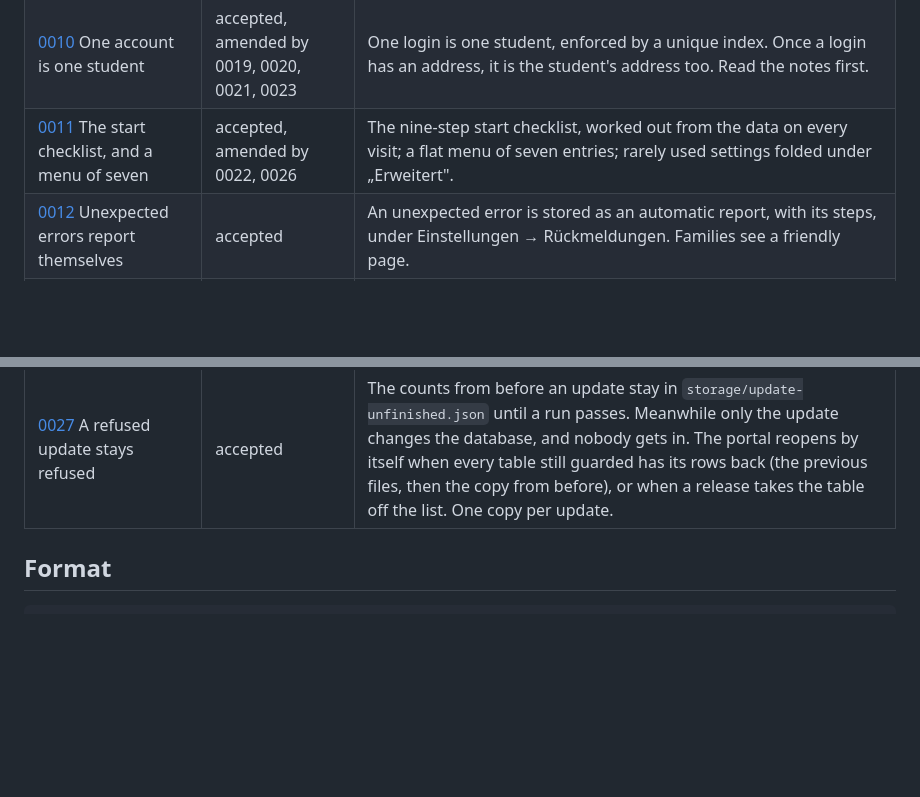
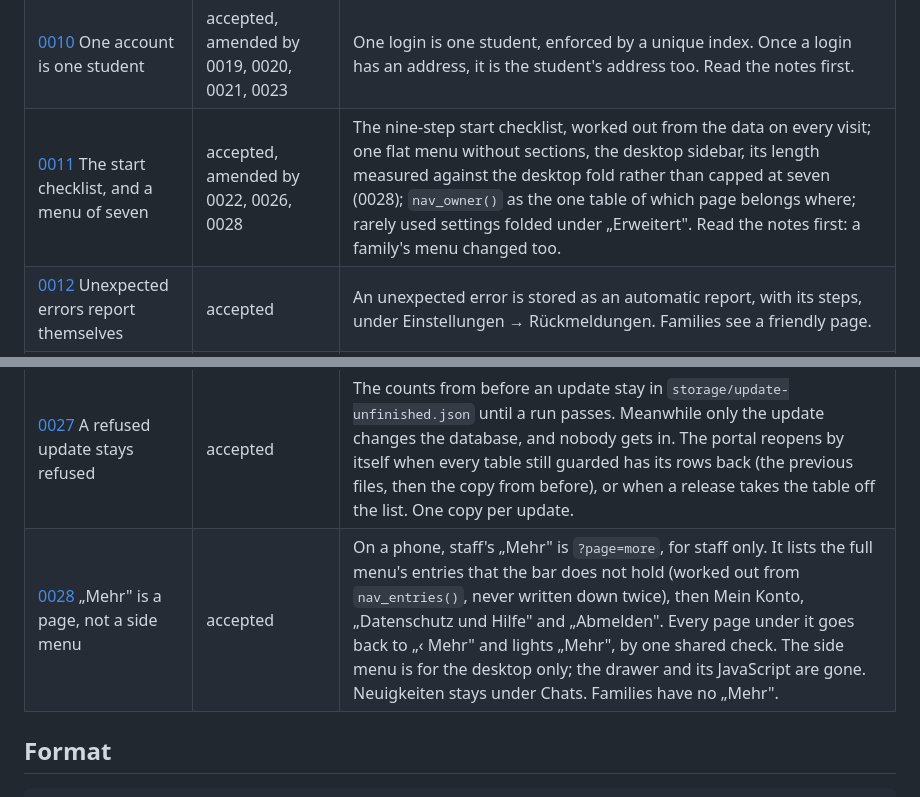
Before and after one commit to mangoman16/crmb, a Markdown page: docs/decisions/README.md, 2 parts joined by grey strips. Rendered like a GitHub page; blank space fills up the shorter version.

```diff
--- a/docs/decisions/README.md
+++ b/docs/decisions/README.md
@@ -30,7 +30,7 @@ in the same commit, the rows of the records it amends or supersedes included.
 | [0008](0008-the-portal-icon-is-an-upload-served-by-the-router.md) The portal icon is an upload | accepted | The icon is a square PNG uploaded under Einstellungen, kept in `storage/`, and served by the router at a versioned address. |
 | [0009](0009-problem-reports-carry-the-last-steps.md) Problem reports carry the last steps | accepted | „Etwas funktioniert nicht" sends the person's last eight steps, with what they typed and no secrets, to the administrators. Kept for the beta, and decided again when it ends (0026 §2). |
 | [0010](0010-one-account-is-one-student.md) One account is one student | accepted, amended by 0019, 0020, 0021, 0023 | One login is one student, enforced by a unique index. Once a login has an address, it is the student's address too. Read the notes first. |
-| [0011](0011-the-start-checklist-and-a-seven-entry-menu.md) The start checklist, and a menu of seven | accepted, amended by 0022, 0026 | The nine-step start checklist, worked out from the data on every visit; a flat menu of seven entries; rarely used settings folded under „Erweitert". |
+| [0011](0011-the-start-checklist-and-a-seven-entry-menu.md) The start checklist, and a menu of seven | accepted, amended by 0022, 0026, 0028 | The nine-step start checklist, worked out from the data on every visit; one flat menu without sections, the desktop sidebar, its length measured against the desktop fold rather than capped at seven (0028); `nav_owner()` as the one table of which page belongs where; rarely used settings folded under „Erweitert". Read the notes first: a family's menu changed too. |
 | [0012](0012-unexpected-errors-report-themselves.md) Unexpected errors report themselves | accepted | An unexpected error is stored as an automatic report, with its steps, under Einstellungen → Rückmeldungen. Families see a friendly page. |
 | [0013](0013-brand-colours-are-a-stylesheet-served-by-the-router.md) Brand colours are a generated stylesheet | accepted | Eight colour settings become a stylesheet served by the router, with readable contrast enforced. Everybody may still pick a personal colour. |
 | [0014](0014-the-portal-logo-is-a-second-upload-beside-the-icon.md) The portal logo | accepted | The club's logo is a second upload beside the icon, PNG, JPEG or WebP, shown top left. Two switches hide the name and the role line. |
@@ -47,6 +47,7 @@ in the same commit, the rows of the records it amends or supersedes included.
 | [0025](0025-trainers-edit-payment-details-and-every-change-is-kept.md) Trainers edit payment details | accepted, amended by 0026 | Trainers may change payment details, and every change to them goes through the change log. |
 | [0026](0026-who-the-portal-is-for-the-beta-and-what-it-no-longer-carries.md) Who the portal is for, the beta, and what goes | accepted | The owner, the trainer and the families; the beta's rules; the goals as the scope test; phones and wizards; any value from anyone, with a suite that proves it; custom fields and other unused features removed, the dots, the status emoji, levels and configured age groups among them (the owner, 2026-10-07). The students list sorts and filters by age, from the birth date alone. |
 | [0027](0027-a-refused-update-stays-refused.md) A refused update stays refused | accepted | The counts from before an update stay in `storage/update-unfinished.json` until a run passes. Meanwhile only the update changes the database, and nobody gets in. The portal reopens by itself when every table still guarded has its rows back (the previous files, then the copy from before), or when a release takes the table off the list. One copy per update. |
+| [0028](0028-mehr-is-a-page-not-a-side-menu.md) „Mehr" is a page, not a side menu | accepted | On a phone, staff's „Mehr" is `?page=more`, for staff only. It lists the full menu's entries that the bar does not hold (worked out from `nav_entries()`, never written down twice), then Mein Konto, „Datenschutz und Hilfe" and „Abmelden". Every page under it goes back to „‹ Mehr" and lights „Mehr", by one shared check. The side menu is for the desktop only; the drawer and its JavaScript are gone. Neuigkeiten stays under Chats. Families have no „Mehr". |
 
 ## Format
 
```
Also changed, not shown: docs/decisions/0011-the-start-checklist-and-a-seven-entry-menu.md (+22 -1 lines), docs/decisions/0028-mehr-is-a-page-not-a-side-menu.md (added, +250 -0 lines).
